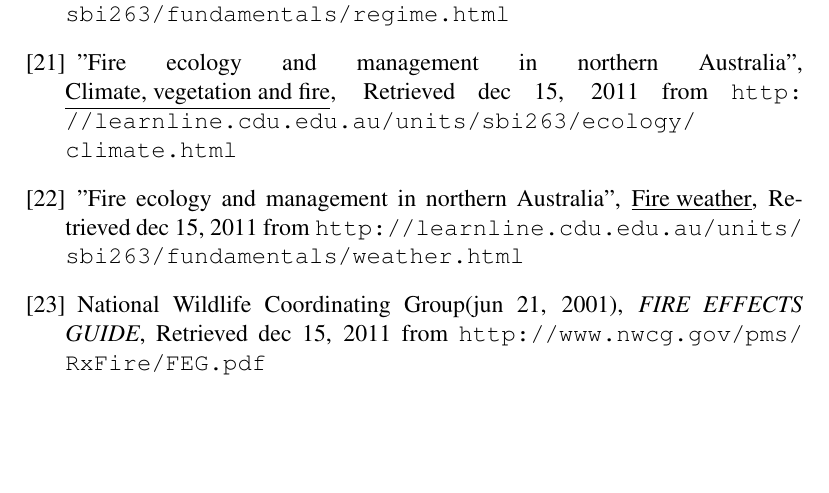
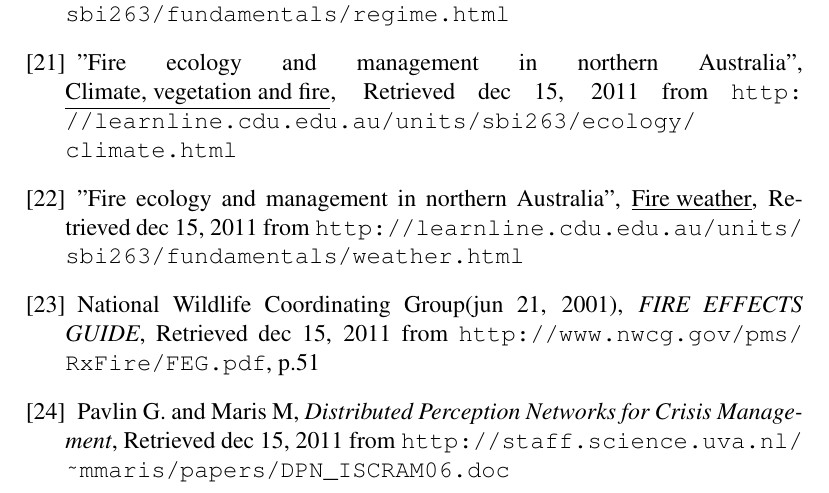
Before and after one commit to Danidude/Basic-project, a LaTeX thesis (report/main.tex, which reads report/ref.tex): part of page 48 of 48, cut so that both start at the same text, the shorter picture padded with empty space. Compiled offline with pdfLaTeX.

Commit message:
Added a refrece and page number to one

```diff
--- a/report/ref.tex
+++ b/report/ref.tex
@@ -48,6 +48,8 @@ and Andrew T. Campbell, Dartmouth College, \underline{IEEE Communications Magazi
 
 \bibitem{fireweather} "Fire ecology and management in northern Australia", \underline{Fire weather}, Retrieved dec 15, 2011 from \url{http://learnline.cdu.edu.au/units/sbi263/fundamentals/weather.html}
 
-\bibitem{relvhum} National Wildlife Coordinating Group(jun 21, 2001), \emph{FIRE EFFECTS GUIDE}, Retrieved dec 15, 2011 from \url{http://www.nwcg.gov/pms/RxFire/FEG.pdf}
+\bibitem{relvhum} National Wildlife Coordinating Group(jun 21, 2001), \emph{FIRE EFFECTS GUIDE}, Retrieved dec 15, 2011 from \url{http://www.nwcg.gov/pms/RxFire/FEG.pdf}, p.51
+
+\bibitem{dpn} Pavlin G. and Maris M, \emph{Distributed Perception Networks for Crisis Management}, Retrieved dec 15, 2011 from \url{http://staff.science.uva.nl/~mmaris/papers/DPN_ISCRAM06.doc}
 
 \end{thebibliography}
```
